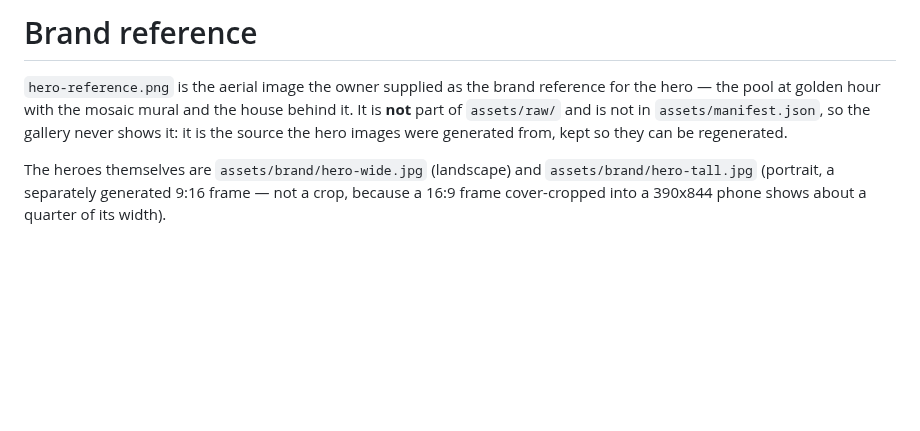
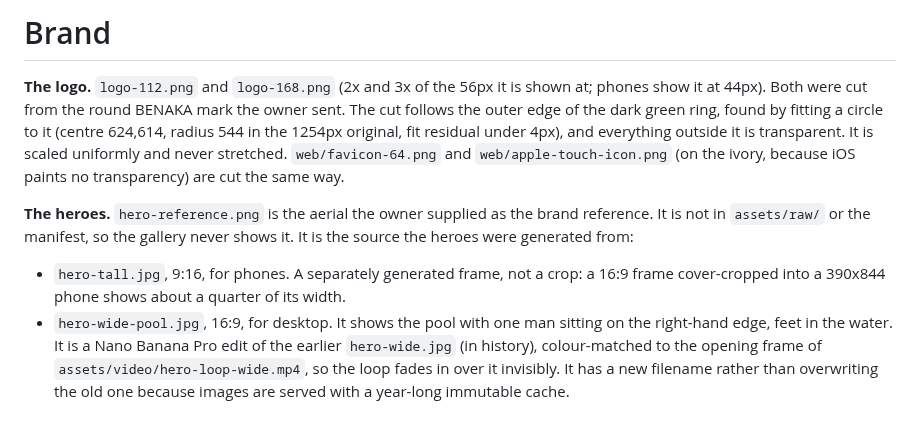
Before and after one commit to ajvizganapathy-pixel/benaka-homestay, a Markdown page: assets/brand/README.md, the part around the change. Drawn GitHub-style; blank space fills up the shorter version.

Commit message:
Desktop hero loop, its still, and the round logo
hero-loop-wide.mp4: 1920x1072, 4.3s, silent, 2.0MB, faststart. One man
sitting on the right-hand pool edge kicking his legs in the water, palms
in the breeze, a flock crossing the sky - the phone loop's scene, cut for
the 16:9 still.

Made the other way round from the phone clip. An open-ended PixVerse V6
roll from hero-wide.jpg dollied the camera in for all five seconds and
walked the man into frame, which can never loop. So Nano Banana Pro put
the seated man into the still first (hero-wide-pool.jpg, new name
because images are cached immutable), and PixVerse rendered with that
still as BOTH start and end frame, which locks the camera and brings the
clip home. The last 0.7s is dissolved over the head: seam 31.0 dB against
31.4-37.3 for adjacent frames. The still is colour-matched to the clip's
first frame so the fade-in shows no shift.

logo-112/168.png: the owner's round BENAKA mark, cut on a circle fitted
to the outer ring (residual under 4px), transparent outside it, scaled
uniformly. favicon-64.png and apple-touch-icon.png cut the same way.

OpenArt spend: 150 (rejected roll) + 40 (still) + 150 (loop) = 340.

Co-Authored-By: Claude Opus 5.5 <noreply@anthropic.com>
Claude-Session: https://claude.ai/code/session_01MiXeH5fv9tj2CLjRDxSYcj

```diff
--- a/assets/brand/README.md
+++ b/assets/brand/README.md
@@ -1,12 +1,23 @@
-# Brand reference
+# Brand
 
-`hero-reference.png` is the aerial image the owner supplied as the brand
-reference for the hero — the pool at golden hour with the mosaic mural and the
-house behind it. It is **not** part of `assets/raw/` and is not in
-`assets/manifest.json`, so the gallery never shows it: it is the source the hero
-images were generated from, kept so they can be regenerated.
+**The logo.** `logo-112.png` and `logo-168.png` (2x and 3x of the 56px it is
+shown at; phones show it at 44px). Both were cut from the round BENAKA mark the owner sent.
+The cut follows the outer edge of the dark green ring, found by fitting a circle to it
+(centre 624,614, radius 544 in the 1254px original, fit residual under 4px),
+and everything outside it is transparent. It is scaled uniformly and never
+stretched. `web/favicon-64.png` and `web/apple-touch-icon.png` (on the ivory,
+because iOS paints no transparency) are cut the same way.
 
-The heroes themselves are `assets/brand/hero-wide.jpg` (landscape) and
-`assets/brand/hero-tall.jpg` (portrait, a separately generated 9:16 frame — not
-a crop, because a 16:9 frame cover-cropped into a 390x844 phone shows about a
-quarter of its width).
+**The heroes.** `hero-reference.png` is the aerial the owner supplied as the
+brand reference. It is not in `assets/raw/` or the manifest, so the gallery
+never shows it. It is the source the heroes were generated from:
+
+- `hero-tall.jpg`, 9:16, for phones. A separately generated frame, not a crop:
+  a 16:9 frame cover-cropped into a 390x844 phone shows about a quarter of its
+  width.
+- `hero-wide-pool.jpg`, 16:9, for desktop. It shows the pool with one man sitting on the
+  right-hand edge, feet in the water. It is a Nano Banana Pro edit of the
+  earlier `hero-wide.jpg` (in history), colour-matched to the opening frame of
+  `assets/video/hero-loop-wide.mp4`, so the loop fades in over it invisibly. It
+  has a new filename rather than overwriting the old one because images are
+  served with a year-long immutable cache.
```
Also changed, not shown: assets/brand/hero-wide-pool.jpg (added), assets/brand/logo-112.png (added), assets/brand/logo-168.png (added), web/apple-touch-icon.png (added), web/favicon-64.png (added), 1 other file.
